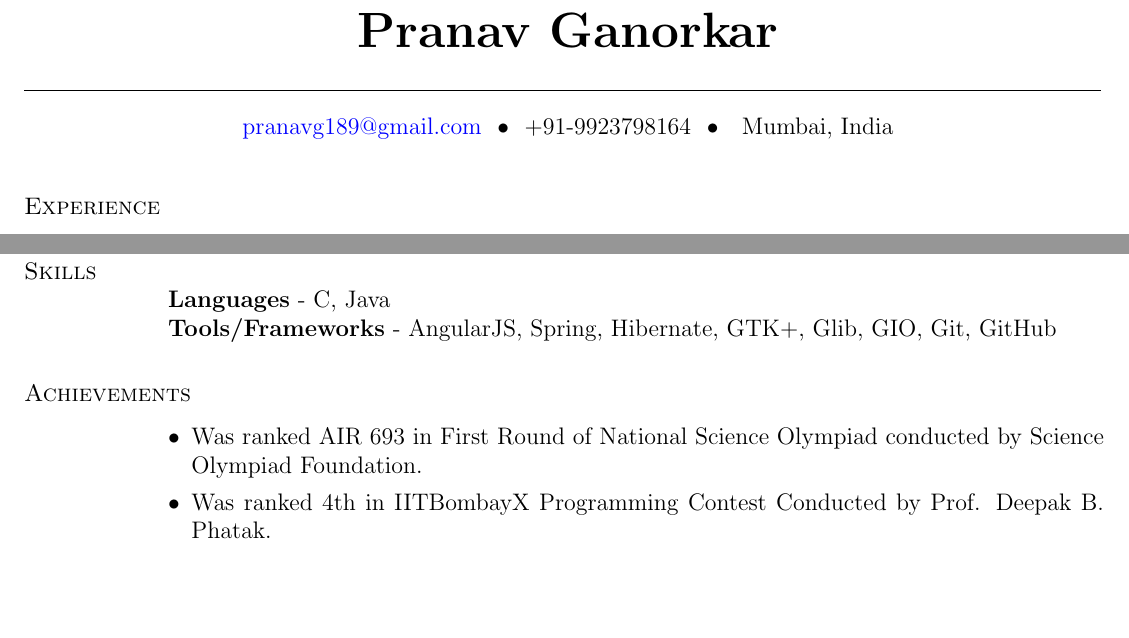
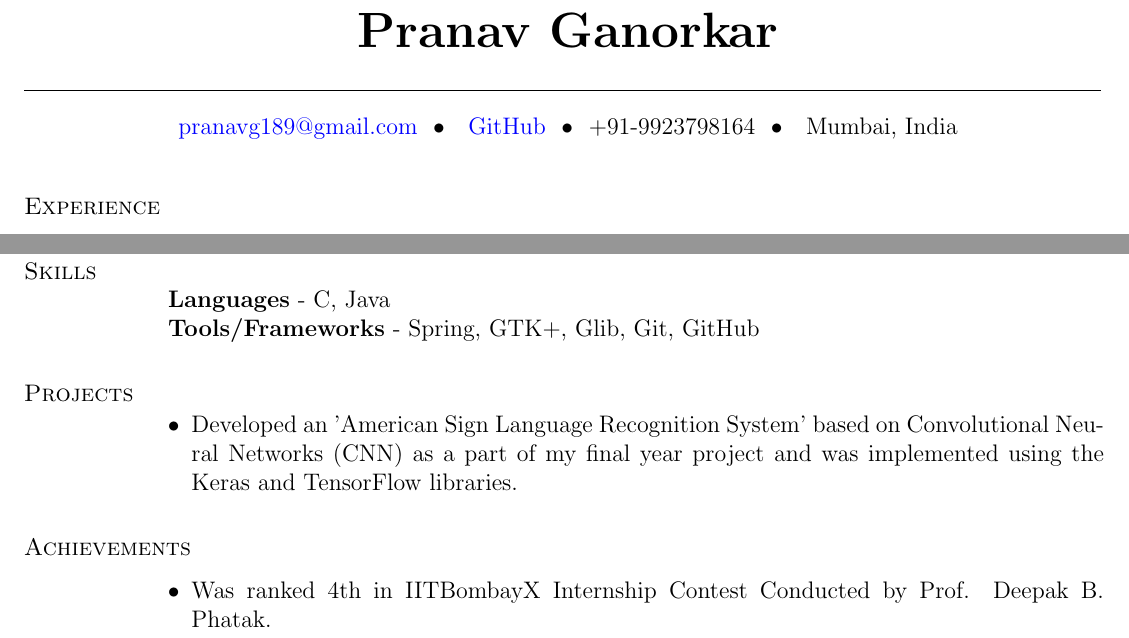
Before and after one commit to pranavg189/My-Resume, a LaTeX CV (main.tex): two parts of the page, joined at a grey line, cut so that both start at the same text, the shorter picture padded with empty space. Compiled offline with pdfLaTeX.

Commit message:
Added github profile link and removed science olympiad achievement

```diff
--- a/main.tex
+++ b/main.tex
@@ -37,7 +37,7 @@
 \vspace{-7mm}
 \begin{center}
     \hspace{-\hoffset}
-    \href{mailto:pranavg189@gmail.com}{pranavg189@gmail.com} ~\textbullet~ \(+91\)-9923798164 ~\textbullet~ \ Mumbai, India
+    \href{mailto:pranavg189@gmail.com}{pranavg189@gmail.com} ~\textbullet~ \ \href{https://github.com/pranavg189}{GitHub} ~\textbullet~ \(+91\)-9923798164 ~\textbullet~ \ Mumbai, India
 \end{center}
 \vspace{-7mm}
 \begin{resume}
@@ -82,18 +82,17 @@ V.E.S Institute of Technology (VESIT), Mumbai University
 \section{Technical \hspace{2mm} Skills}
 \vspace{10mm}
 \textbf{Languages} - C, Java \\
-\textbf{Tools/Frameworks} -  AngularJS, Spring, Hibernate, GTK+, Glib, GIO, Git, GitHub
+\textbf{Tools/Frameworks} - Spring, GTK+, Glib, Git, GitHub
 
 %----------------------------------------------------------------------------------------
 %	Selected Projects Section
 %----------------------------------------------------------------------------------------
-% \section{Projects}
-% \vspace{10mm}
-% %\setlist[itemize]{
-% \begin{itemize}[leftmargin=*]
-%  \item Developed an application called "Miniterm" which is a very simple linux terminal based on the Unix Terminal API. For user interface, GTK+ library was used. The code is hosted \href{https://github.com/pranavg189/miniterm}{here} on GitHub.
-%  \item Regular contributor to one of the applications in the GNOME Foundation named "GNOME Logs".
-% \end{itemize}
+\section{Projects}
+\vspace{10mm}
+%\setlist[itemize]{
+\begin{itemize}[leftmargin=*]
+ \item Developed an 'American Sign Language Recognition System' based on Convolutional Neural Networks (CNN) as a part of my final year project and was implemented using the Keras and TensorFlow libraries.
+\end{itemize}
 
 %----------------------------------------------------------------------------------------
 %	ACHIEVEMENT SECTION
@@ -102,8 +101,7 @@ V.E.S Institute of Technology (VESIT), Mumbai University
 \section{Achievements}
 \vspace{12mm}
 \begin{itemize}[leftmargin=*]
- \item Was ranked AIR 693 in First Round of National Science Olympiad conducted by Science Olympiad Foundation.
- \item Was ranked 4th in IITBombayX Programming Contest Conducted by Prof. Deepak B. Phatak.
+\item Was ranked 4th in IITBombayX Internship Contest Conducted by Prof. Deepak B. Phatak.
 \end{itemize}
 
 %----------------------------------------------------------------------
```
Also changed, not shown: main.pdf, 1 other file.
